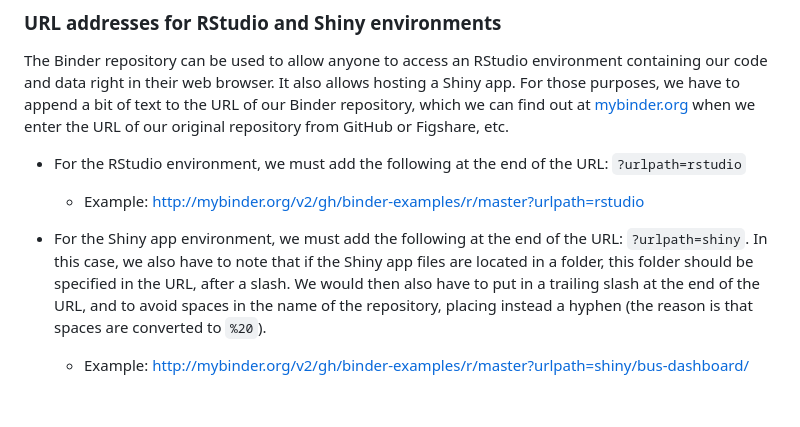
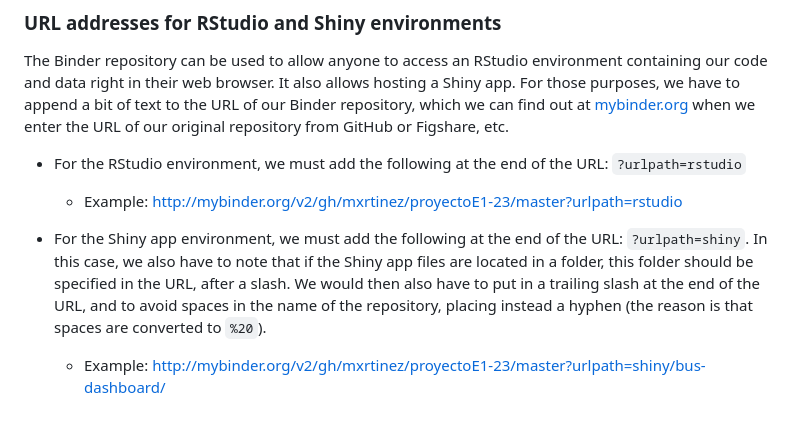
Before and after one commit to mxrtinez/proyectoE1-23, a Markdown page: README.md, the part around one of its changes. GitHub-like rendering.

Commit message:
Cambiar enlaces binder

```diff
--- a/README.md
+++ b/README.md
@@ -66,11 +66,11 @@ the URL of our original repository from GitHub or Figshare, etc.
 
 - For the RStudio environment, we must add the following at the end of the URL: `?urlpath=rstudio`
 
-  - Example: http://mybinder.org/v2/gh/binder-examples/r/master?urlpath=rstudio
+  - Example: http://mybinder.org/v2/gh/mxrtinez/proyectoE1-23/master?urlpath=rstudio
 
 - For the Shiny app environment, we must add the following at the end of the URL: `?urlpath=shiny`. In this case, we
 also have to note that if the Shiny app files are located in a folder, this folder should be specified in the URL,
 after a slash. We would then also have to put in a trailing slash at the end of the URL, and to avoid spaces in the
 name of the repository, placing instead a hyphen (the reason is that spaces are converted to `%20`).
 
-  - Example: http://mybinder.org/v2/gh/binder-examples/r/master?urlpath=shiny/bus-dashboard/
+  - Example: http://mybinder.org/v2/gh/mxrtinez/proyectoE1-23/master?urlpath=shiny/bus-dashboard/
```
Also changed, not shown: other parts of README.md (+3 -3 lines).
